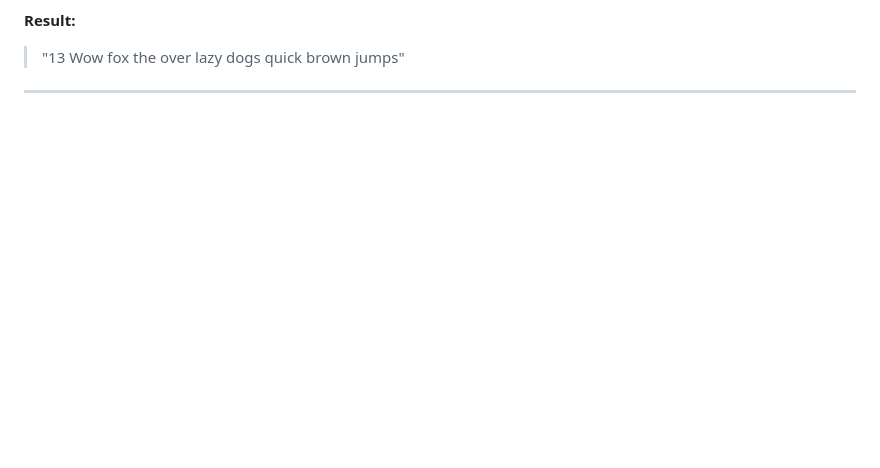
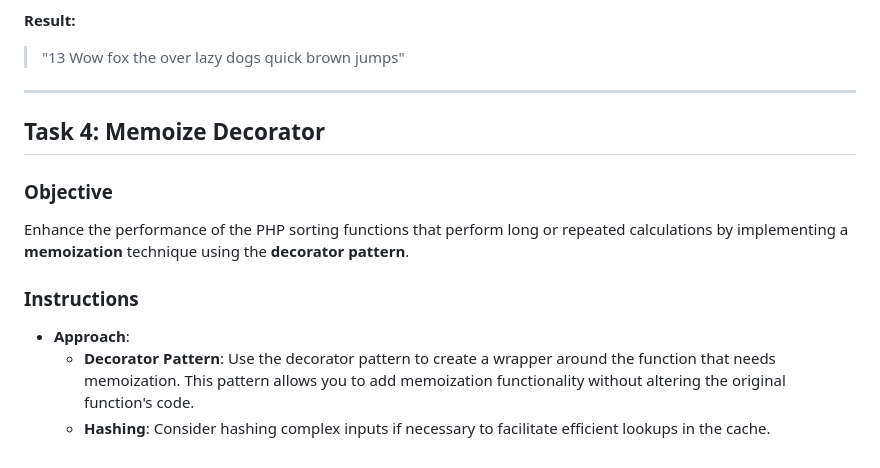
Before and after one commit to yisraeldov/bhbst, a Markdown page: PHP Assignments.md, the part around the change. GitHub-like rendering; blank space fills up the shorter version.

Commit message:
Add Task for Memoize Decorator in PHP Assignments
Introduced a new task to enhance PHP sorting function performance
using memoization with the decorator pattern. This task includes
implementing a wrapper to provide memoization without modifying the
original function. Instructions also suggest utilizing hashing for
efficient cache lookups.

```diff
--- a/PHP Assignments.md
+++ b/PHP Assignments.md
@@ -113,3 +113,22 @@ on the sum of the ASCII values of their characters.
 
 
 ---
+
+
+## Task 4: Memoize Decorator
+
+### Objective
+
+Enhance the performance of the PHP sorting functions that perform long
+or repeated calculations by implementing a **memoization** technique using
+the **decorator pattern**.
+
+### Instructions
+
+-   **Approach**:
+    -   **Decorator Pattern**: Use the decorator pattern to create a
+        wrapper around the function that needs memoization. This pattern
+        allows you to add memoization functionality without altering the
+        original function's code.
+    -   **Hashing**: Consider hashing complex inputs if necessary to
+        facilitate efficient lookups in the cache.
```
